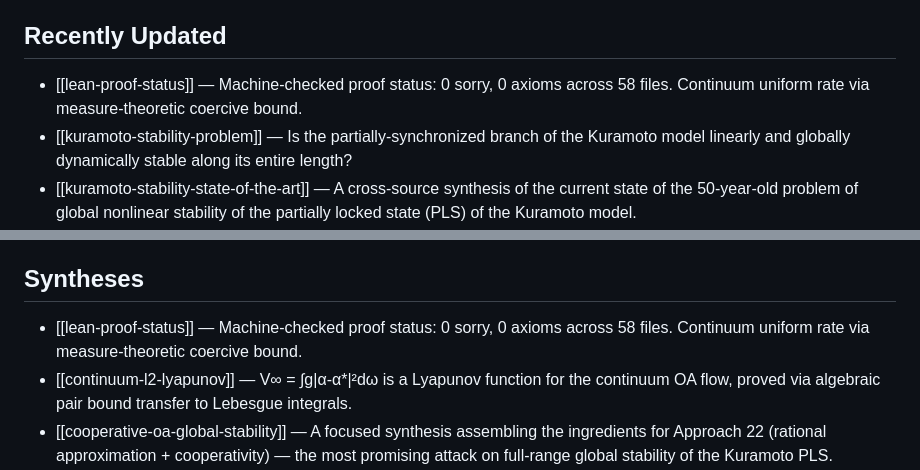
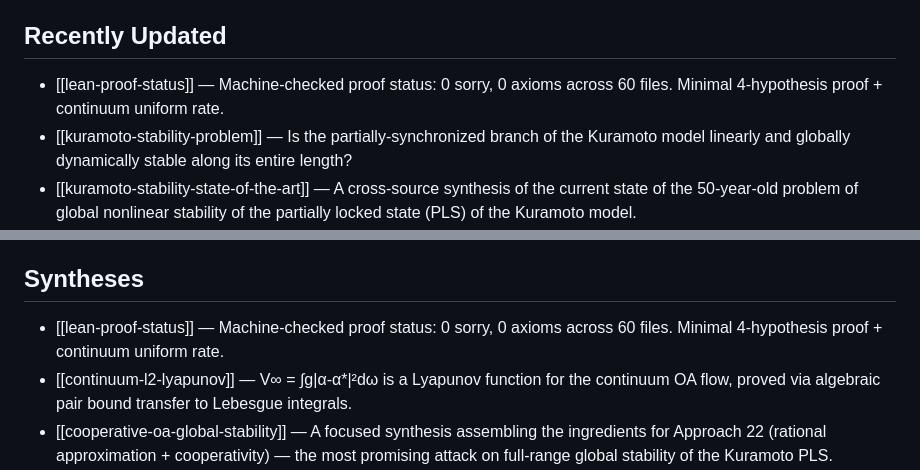
Before and after one commit to taejun-song/autolab, a Markdown page: index.md, 2 parts joined by grey strips. Rendered like a GitHub page.

```diff
--- a/index.md
+++ b/index.md
@@ -4,7 +4,7 @@ _Last regenerated: 2026-04-26_
 
 ## Recently Updated
 
-- [[lean-proof-status]] — Machine-checked proof status: 0 sorry, 0 axioms across 58 files. Continuum uniform rate via measure-theoretic coercive bound.
+- [[lean-proof-status]] — Machine-checked proof status: 0 sorry, 0 axioms across 60 files. Minimal 4-hypothesis proof + continuum uniform rate.
 - [[kuramoto-stability-problem]] — Is the partially-synchronized branch of the Kuramoto model linearly and globally dynamically stable along its entire length?
 - [[kuramoto-stability-state-of-the-art]] — A cross-source synthesis of the current state of the 50-year-old problem of global nonlinear stability of the partially locked state (PLS) of the Kuramoto model.
 - [[subproblem-decomposition]] — Breaking the open problem into concrete, individually attackable subproblems.
@@ -58,7 +58,7 @@ _(none yet)_
 
 ## Syntheses
 
-- [[lean-proof-status]] — Machine-checked proof status: 0 sorry, 0 axioms across 58 files. Continuum uniform rate via measure-theoretic coercive bound.
+- [[lean-proof-status]] — Machine-checked proof status: 0 sorry, 0 axioms across 60 files. Minimal 4-hypothesis proof + continuum uniform rate.
 - [[continuum-l2-lyapunov]] — V∞ = ∫g|α-α*|²dω is a Lyapunov function for the continuum OA flow, proved via algebraic pair bound transfer to Lebesgue integrals.
 - [[cooperative-oa-global-stability]] — A focused synthesis assembling the ingredients for Approach 22 (rational approximation + cooperativity) — the most promising attack on full-range global stability of the Kuramoto PLS.
 - [[hyperbolic-lyapunov-attack-on-kuramoto-stability]] — A research hypothesis for a partial resolution of the Kuramoto stability problem by extending the Lipton-Mirollo-Strogatz hyperbolic Lyapunov construction to the Ott-Antonsen manifold.
```
Also changed, not shown: log.md (+12 -0 lines), syntheses/lean-proof-status.md (+22 -1 lines).
